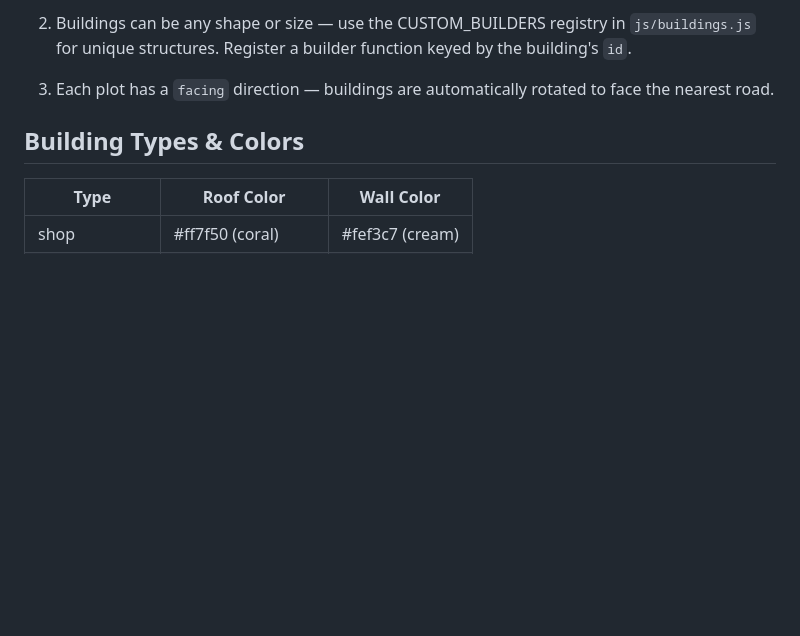
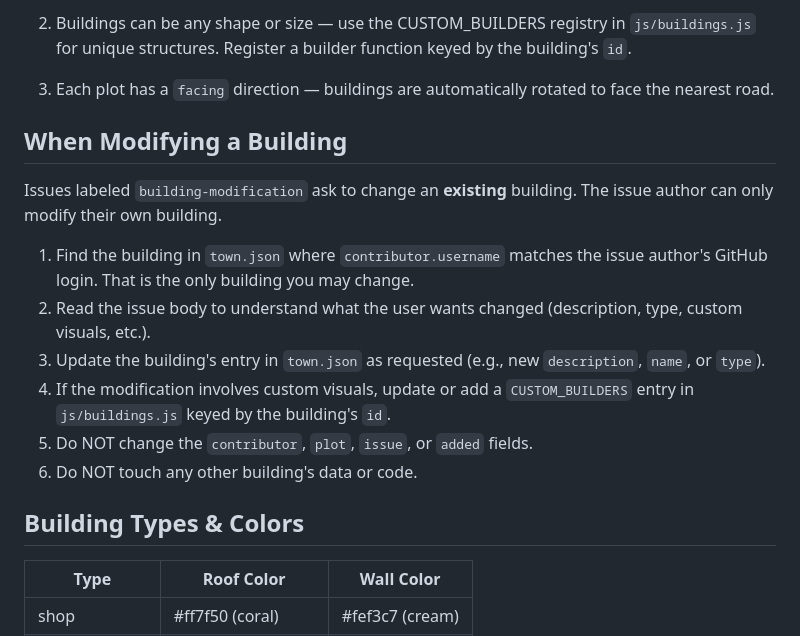
Before and after one commit to burkeholland/ai-town, a Markdown page: .github/copilot-instructions.md, the part around the change. GitHub-like rendering; blank space fills up the shorter version.

Commit message:
Add 'When Modifying a Building' instructions for Copilot
Copilot had no step-by-step guidance for modification issues — only
ownership rules. Now it knows to look up the building by issue author's
username, what fields it can/cannot change, and how to handle custom
visuals.

Co-authored-by: Copilot <223556219+Copilot@users.noreply.github.com>

```diff
--- a/.github/copilot-instructions.md
+++ b/.github/copilot-instructions.md
@@ -48,6 +48,17 @@ Each building is an object:
 
 3. Each plot has a `facing` direction — buildings are automatically rotated to face the nearest road.
 
+## When Modifying a Building
+
+Issues labeled `building-modification` ask to change an **existing** building. The issue author can only modify their own building.
+
+1. Find the building in `town.json` where `contributor.username` matches the issue author's GitHub login. That is the only building you may change.
+2. Read the issue body to understand what the user wants changed (description, type, custom visuals, etc.).
+3. Update the building's entry in `town.json` as requested (e.g., new `description`, `name`, or `type`).
+4. If the modification involves custom visuals, update or add a `CUSTOM_BUILDERS` entry in `js/buildings.js` keyed by the building's `id`.
+5. Do NOT change the `contributor`, `plot`, `issue`, or `added` fields.
+6. Do NOT touch any other building's data or code.
+
 ## Building Types & Colors
 
 | Type | Roof Color | Wall Color |
```
